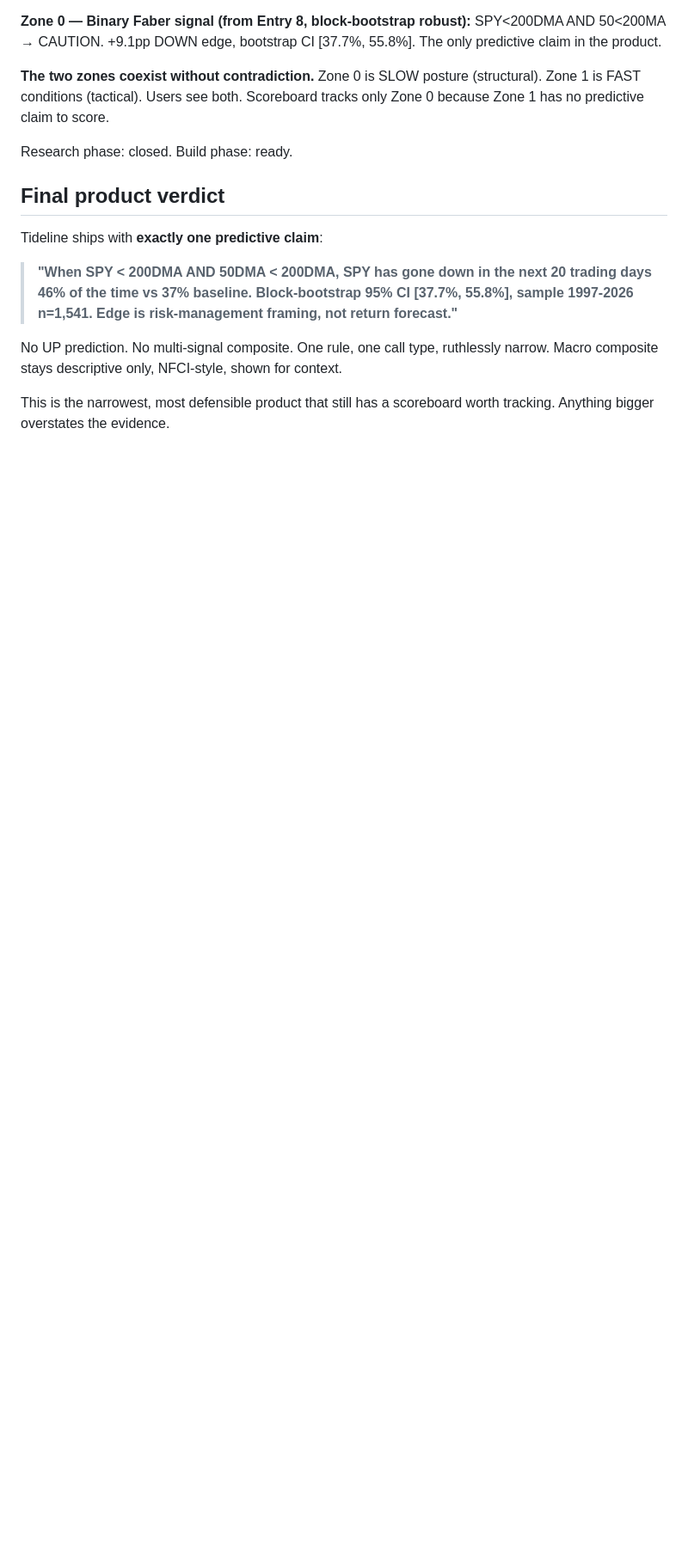
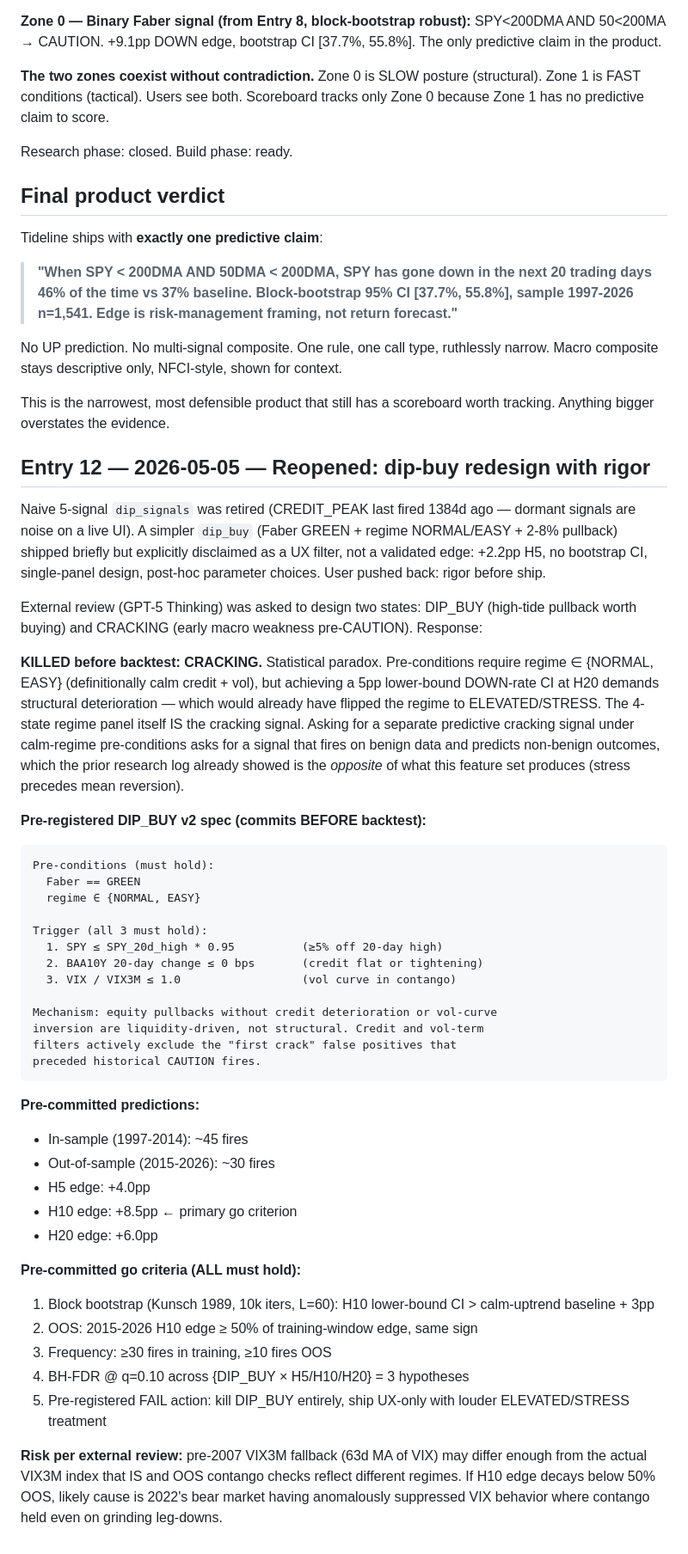
Before and after one commit to chedbob/tideline, a Markdown page: workers/backtest/research_log.md, the part around the change. Shown at 86% size. GitHub-like rendering; blank space fills up the shorter version.

Commit message:
research log Entry 12: pre-register DIP_BUY v2 spec + go criteria
GPT-5 review killed CRACKING before backtest (statistical paradox: cannot
predict structural deterioration under calm-regime pre-conditions because
the 4-state regime panel definitionally flips when deterioration arrives).

DIP_BUY v2 pre-registered with 3 conditions, round numbers, committed
predictions (~45 IS / ~30 OOS / +8.5pp H10 edge) and committed go criteria
(block bootstrap H10 LB > baseline+3pp, OOS retention ≥50%, BH-FDR q=0.10).

Spec frozen in git BEFORE backtest runs. Result publishes regardless of
pass/fail per integrity protocol.

````diff
--- a/workers/backtest/research_log.md
+++ b/workers/backtest/research_log.md
@@ -350,3 +350,46 @@ Tideline ships with **exactly one predictive claim**:
 No UP prediction. No multi-signal composite. One rule, one call type, ruthlessly narrow. Macro composite stays descriptive only, NFCI-style, shown for context.
 
 This is the narrowest, most defensible product that still has a scoreboard worth tracking. Anything bigger overstates the evidence.
+
+## Entry 12 — 2026-05-05 — Reopened: dip-buy redesign with rigor
+
+Naive 5-signal `dip_signals` was retired (CREDIT_PEAK last fired 1384d ago — dormant signals are noise on a live UI).
+A simpler `dip_buy` (Faber GREEN + regime NORMAL/EASY + 2-8% pullback) shipped briefly but explicitly disclaimed as a UX filter, not a validated edge: +2.2pp H5, no bootstrap CI, single-panel design, post-hoc parameter choices. User pushed back: rigor before ship.
+
+External review (GPT-5 Thinking) was asked to design two states: DIP_BUY (high-tide pullback worth buying) and CRACKING (early macro weakness pre-CAUTION). Response:
+
+**KILLED before backtest: CRACKING.** Statistical paradox. Pre-conditions require regime ∈ {NORMAL, EASY} (definitionally calm credit + vol), but achieving a 5pp lower-bound DOWN-rate CI at H20 demands structural deterioration — which would already have flipped the regime to ELEVATED/STRESS. The 4-state regime panel itself IS the cracking signal. Asking for a separate predictive cracking signal under calm-regime pre-conditions asks for a signal that fires on benign data and predicts non-benign outcomes, which the prior research log already showed is the *opposite* of what this feature set produces (stress precedes mean reversion).
+
+**Pre-registered DIP_BUY v2 spec (commits BEFORE backtest):**
+
+```
+Pre-conditions (must hold):
+  Faber == GREEN
+  regime ∈ {NORMAL, EASY}
+
+Trigger (all 3 must hold):
+  1. SPY ≤ SPY_20d_high * 0.95          (≥5% off 20-day high)
+  2. BAA10Y 20-day change ≤ 0 bps       (credit flat or tightening)
+  3. VIX / VIX3M ≤ 1.0                  (vol curve in contango)
+
+Mechanism: equity pullbacks without credit deterioration or vol-curve
+inversion are liquidity-driven, not structural. Credit and vol-term
+filters actively exclude the "first crack" false positives that
+preceded historical CAUTION fires.
+```
+
+**Pre-committed predictions:**
+- In-sample (1997-2014): ~45 fires
+- Out-of-sample (2015-2026): ~30 fires
+- H5 edge: +4.0pp
+- H10 edge: +8.5pp  ← primary go criterion
+- H20 edge: +6.0pp
+
+**Pre-committed go criteria (ALL must hold):**
+1. Block bootstrap (Kunsch 1989, 10k iters, L=60): H10 lower-bound CI > calm-uptrend baseline + 3pp
+2. OOS: 2015-2026 H10 edge ≥ 50% of training-window edge, same sign
+3. Frequency: ≥30 fires in training, ≥10 fires OOS
+4. BH-FDR @ q=0.10 across {DIP_BUY × H5/H10/H20} = 3 hypotheses
+5. Pre-registered FAIL action: kill DIP_BUY entirely, ship UX-only with louder ELEVATED/STRESS treatment
+
+**Risk per external review:** pre-2007 VIX3M fallback (63d MA of VIX) may differ enough from the actual VIX3M index that IS and OOS contango checks reflect different regimes. If H10 edge decays below 50% OOS, likely cause is 2022's bear market having anomalously suppressed VIX behavior where contango held even on grinding leg-downs.
````
